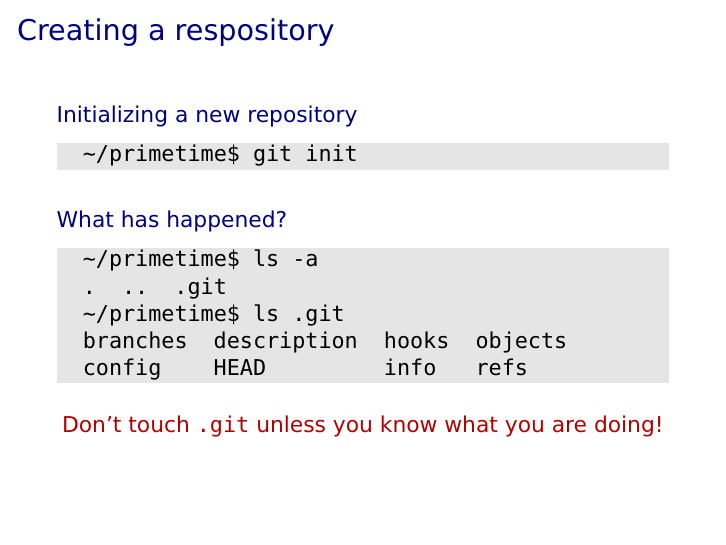
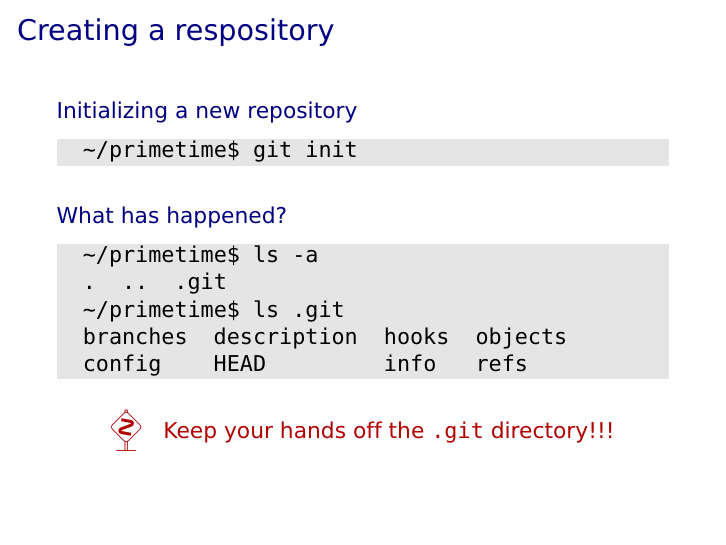
Before and after one commit to gertingold/euroscipy-git-tutorial, LaTeX slides (presentation.tex): page 14 of 15. Compiled offline with XeLaTeX.

Commit message:
make warning more pronounced

```diff
--- a/presentation.tex
+++ b/presentation.tex
@@ -6,6 +6,7 @@
 \usepackage{arev}
 \usepackage{beramono}
 \usepackage{fontawesome}
+\usepackage{manfnt}
 \usepackage{xcolor}
 \usepackage{listings}
 \usepackage{hyperref}
@@ -167,7 +168,7 @@
  \end{lstlisting}
 
  \begin{center}
-  \uncover<2>{\alert{Don't touch \texttt{.git} unless you know what you are doing!}}
+  \uncover<2>{\alert{\raisebox{0.5em}{\dbend}\quad Keep your hands off the \texttt{.git} directory!!!}}
  \end{center}
 \end{frame}
 
```
